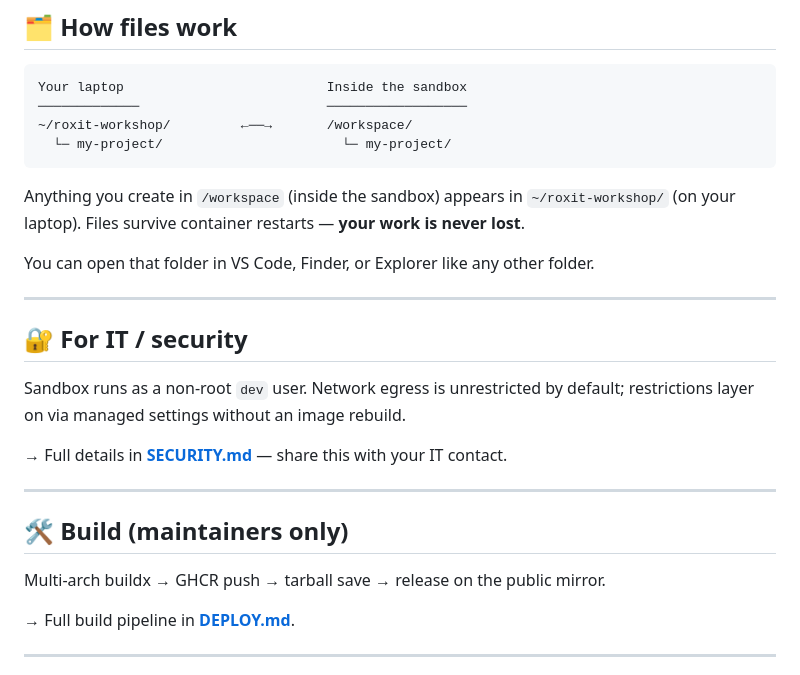
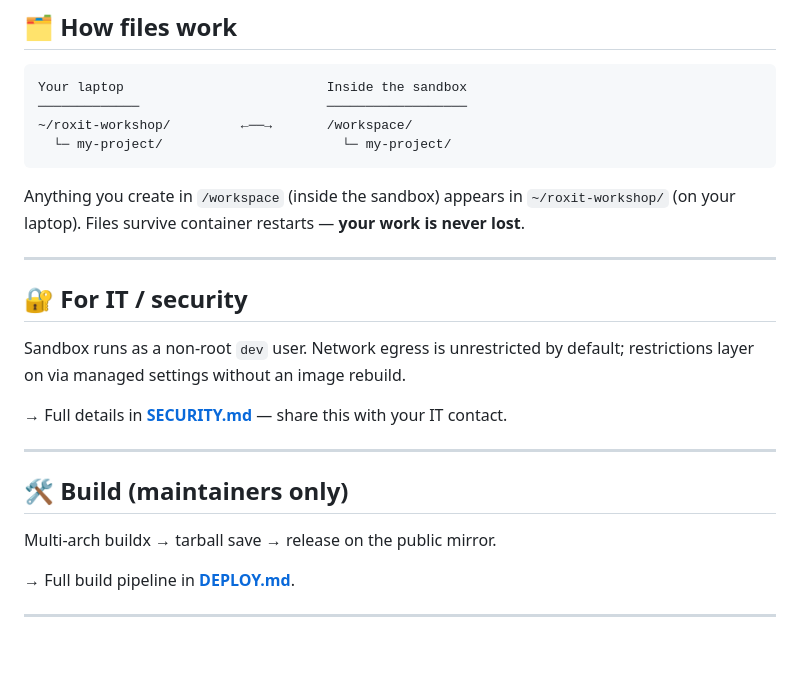
Before and after one commit to likeahuman-ai/roxit-masterclass, a Markdown page: README.md, the part around one of its changes. Drawn GitHub-style; blank space fills up the shorter version.

```diff
--- a/README.md
+++ b/README.md
@@ -249,8 +201,6 @@ Your laptop                          Inside the sandbox
 
 Anything you create in `/workspace` (inside the sandbox) appears in `~/roxit-workshop/` (on your laptop). Files survive container restarts — **your work is never lost**.
 
-You can open that folder in VS Code, Finder, or Explorer like any other folder.
-
 ---
 
 ## 🔐 For IT / security
@@ -263,7 +213,7 @@ Sandbox runs as a non-root `dev` user. Network egress is unrestricted by default
 
 ## 🛠 Build (maintainers only)
 
-Multi-arch buildx → GHCR push → tarball save → release on the public mirror.
+Multi-arch buildx → tarball save → release on the public mirror.
 
 → Full build pipeline in [**DEPLOY.md**](DEPLOY.md).
 
```
Also changed, not shown: other parts of README.md (+35 -83 lines).
